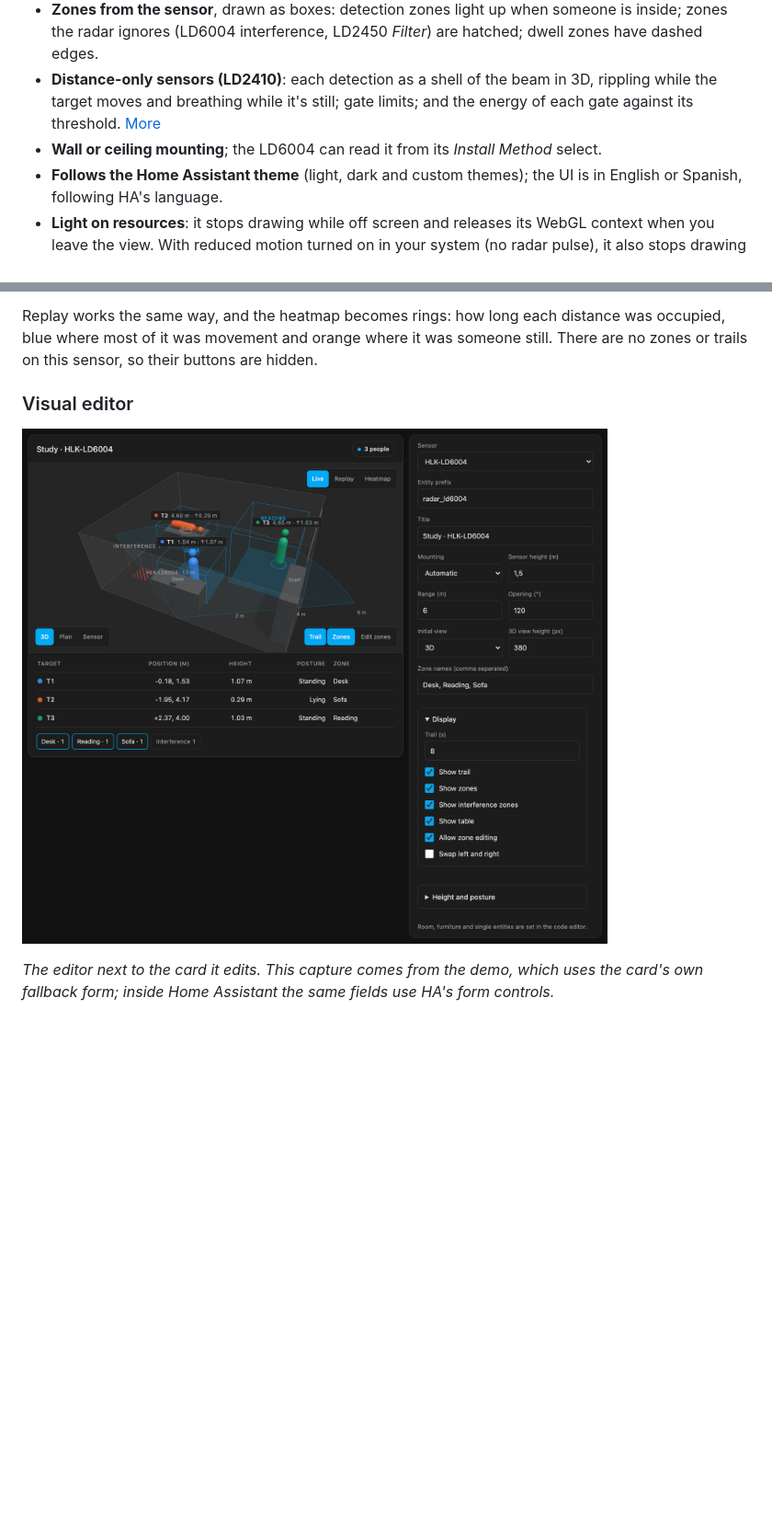
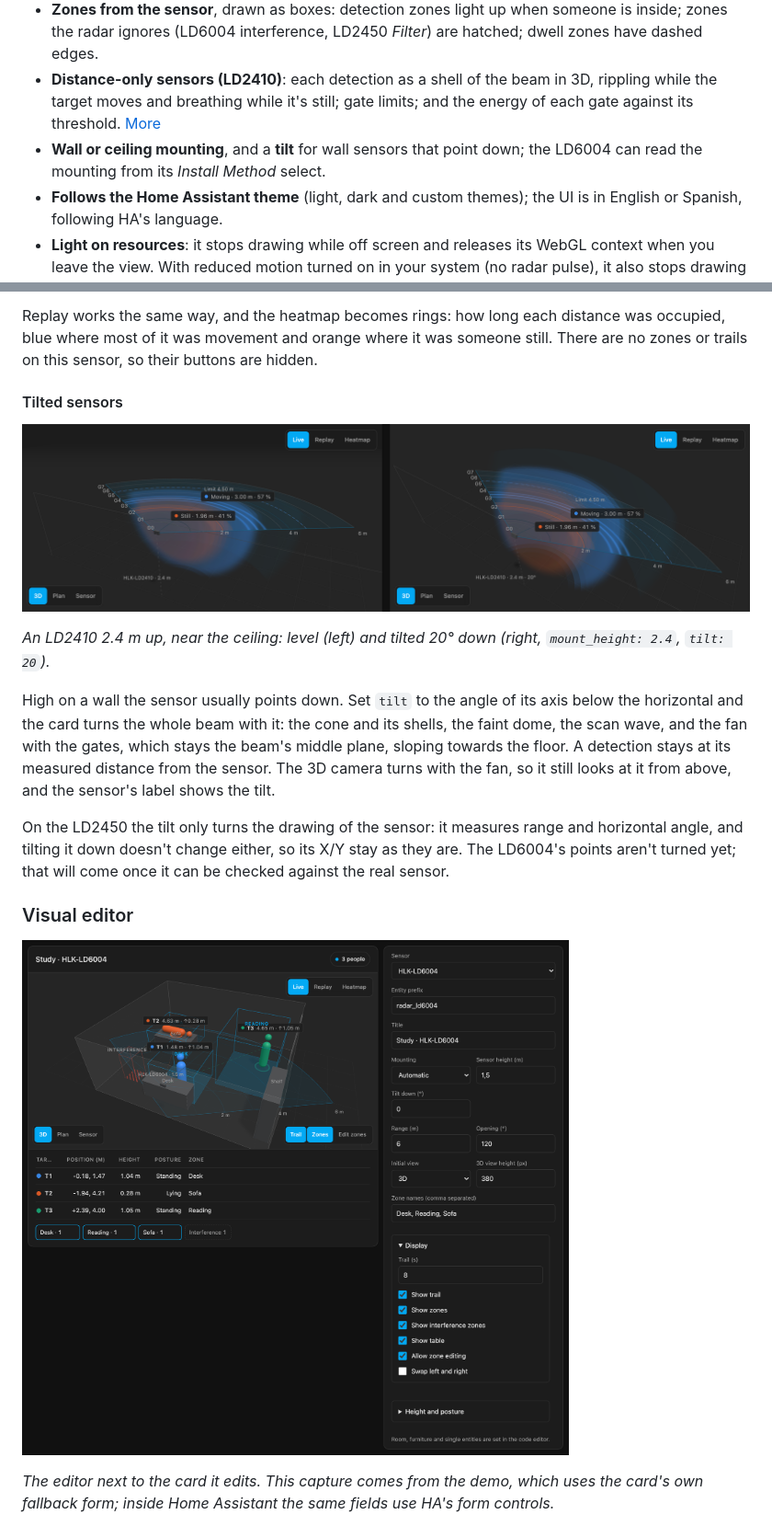
Before and after one commit to dortizesquivel/mmwave-3d-card, a Markdown page: README.md, 2 parts joined by grey strips. Shown at 92% size. GitHub-like rendering; pictures changed too: docs/images/editor.png, docs/images/tilt.png (added); blank space fills up the shorter version.

```diff
--- a/README.md
+++ b/README.md
@@ -323,7 +323,7 @@ The card is waiting for review to join HACS's default list. Until it's accepted,
 - **Heatmap** of where each person spent their time, in their colour. [More](#heatmap)
 - **Zones from the sensor**, drawn as boxes: detection zones light up when someone is inside; zones the radar ignores (LD6004 interference, LD2450 *Filter*) are hatched; dwell zones have dashed edges.
 - **Distance-only sensors (LD2410)**: each detection as a shell of the beam in 3D, rippling while the target moves and breathing while it's still; gate limits; and the energy of each gate against its threshold. [More](#distance-only-sensors-ld2410)
-- **Wall or ceiling mounting**; the LD6004 can read it from its *Install Method* select.
+- **Wall or ceiling mounting**, and a **tilt** for wall sensors that point down; the LD6004 can read the mounting from its *Install Method* select.
 - **Follows the Home Assistant theme** (light, dark and custom themes); the UI is in English or Spanish, following HA's language.
 - **Light on resources**: it stops drawing while off screen and releases its WebGL context when you leave the view. With reduced motion turned on in your system (no radar pulse), it also stops drawing when nothing moves.
 
@@ -412,6 +412,16 @@ A faint wave leaves the sensor every few seconds, as a shell in 3D and a ring in
 Under the table, **Energy per gate** shows, for each gate, the moving and still energy as bars and the threshold as a line across them. A bar above its line is what makes the sensor detect; gates beyond the limits are dimmed, and the gate with the current detection is in bold. The energies only arrive while the sensor's **Engineering mode** is on: if it's off, the chart shows the thresholds and, for admins, a button to switch it on (it makes the sensor send much more data, so switch it off when you're done tuning).
 
 Replay works the same way, and the heatmap becomes rings: how long each distance was occupied, blue where most of it was movement and orange where it was someone still. There are no zones or trails on this sensor, so their buttons are hidden.
+
+#### Tilted sensors
+
+![The same LD2410 2.4 m up a wall, level and tilted 20° down: tilted, the fan with the gates and the detections slopes down with the beam](docs/images/tilt.png)
+
+*An LD2410 2.4 m up, near the ceiling: level (left) and tilted 20° down (right, `mount_height: 2.4`, `tilt: 20`).*
+
+High on a wall the sensor usually points down. Set `tilt` to the angle of its axis below the horizontal and the card turns the whole beam with it: the cone and its shells, the faint dome, the scan wave, and the fan with the gates, which stays the beam's middle plane, sloping towards the floor. A detection stays at its measured distance from the sensor. The 3D camera turns with the fan, so it still looks at it from above, and the sensor's label shows the tilt.
+
+On the LD2450 the tilt only turns the drawing of the sensor: it measures range and horizontal angle, and tilting it down doesn't change either, so its X/Y stay as they are. The LD6004's points aren't turned yet; that will come once it can be checked against the real sensor.
 
 ### Visual editor
 
```
Also changed, not shown: other parts of README.md (+1 -0 lines), 9 other files.
